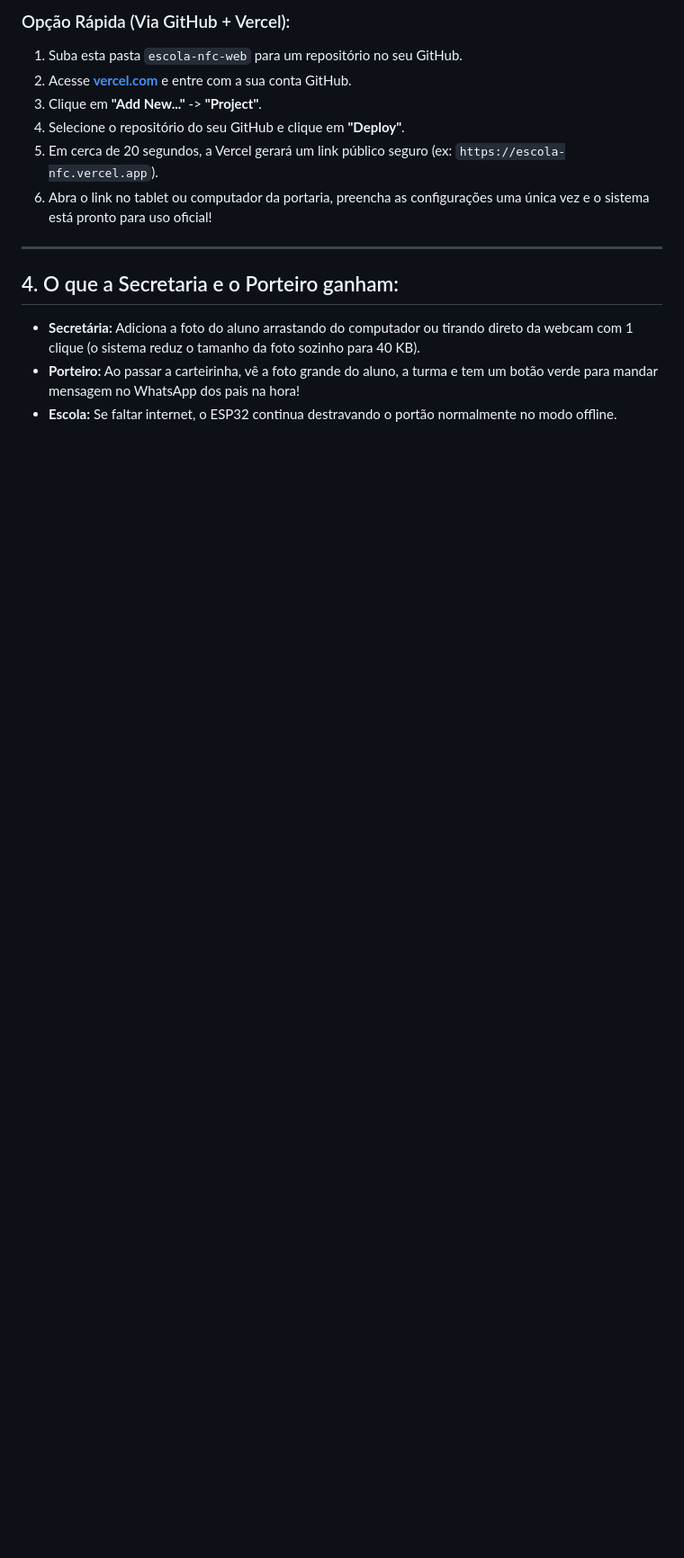
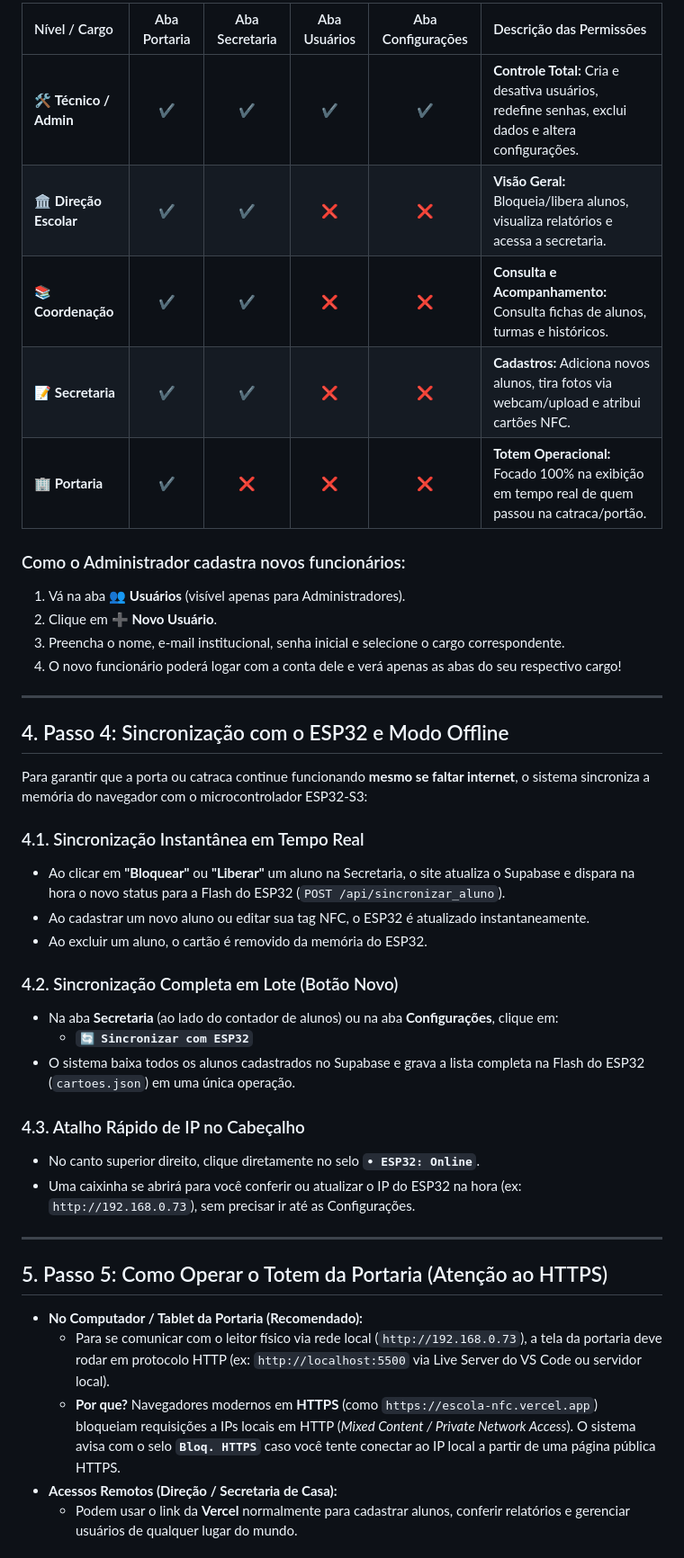
Before and after one commit to devmagary/escola-nfc-web, a Markdown page: COMO_CONFIGURAR_E_PUBLICAR.md, the part around one of its changes. Shown at 90% size. Rendered like a GitHub page; blank space fills up the shorter version.

```diff
--- a/COMO_CONFIGURAR_E_PUBLICAR.md
+++ b/COMO_CONFIGURAR_E_PUBLICAR.md
@@ -53,15 +51,45 @@ Para que a secretária e o porteiro possam abrir o sistema em qualquer tablet ou
 
-### Opção Rápida (Via GitHub + Vercel):
-1. Suba esta pasta `escola-nfc-web` para um repositório no seu GitHub.
-2. Acesse **[vercel.com](https://vercel.com)** e entre com a sua conta GitHub.
-3. Clique em **"Add New..."** -> **"Project"**.
-4. Selecione o repositório do seu GitHub e clique em **"Deploy"**.
-5. Em cerca de 20 segundos, a Vercel gerará um link público seguro (ex: `https://escola-nfc.vercel.app`).
-6. Abra o link no tablet ou computador da portaria, preencha as configurações uma única vez e o sistema está pronto para uso oficial!
+| Nível / Cargo | Aba Portaria | Aba Secretaria | Aba Usuários | Aba Configurações | Descrição das Permissões |
+| :--- | :---: | :---: | :---: | :---: | :--- |
+| 🛠️ **Técnico / Admin** | ✔️ | ✔️ | ✔️ | ✔️ | **Controle Total:** Cria e desativa usuários, redefine senhas, exclui dados e altera configurações. |
+| 🏛️ **Direção Escolar** | ✔️ | ✔️ | ❌ | ❌ | **Visão Geral:** Bloqueia/libera alunos, visualiza relatórios e acessa a secretaria. |
+| 📚 **Coordenação** | ✔️ | ✔️ | ❌ | ❌ | **Consulta e Acompanhamento:** Consulta fichas de alunos, turmas e históricos. |
+| 📝 **Secretaria** | ✔️ | ✔️ | ❌ | ❌ | **Cadastros:** Adiciona novos alunos, tira fotos via webcam/upload e atribui cartões NFC. |
+| 🏢 **Portaria** | ✔️ | ❌ | ❌ | ❌ | **Totem Operacional:** Focado 100% na exibição em tempo real de quem passou na catraca/portão. |
+
+### Como o Administrador cadastra novos funcionários:
+1. Vá na aba **👥 Usuários** (visível apenas para Administradores).
+2. Clique em **➕ Novo Usuário**.
+3. Preencha o nome, e-mail institucional, senha inicial e selecione o cargo correspondente.
+4. O novo funcionário poderá logar com a conta dele e verá apenas as abas do seu respectivo cargo!
 
 ---
 
-## 4. O que a Secretaria e o Porteiro ganham:
-* **Secretária:** Adiciona a foto do aluno arrastando do computador ou tirando direto da webcam com 1 clique (o sistema reduz o tamanho da foto sozinho para 40 KB).
-* **Porteiro:** Ao passar a carteirinha, vê a foto grande do aluno, a turma e tem um botão verde para mandar mensagem no WhatsApp dos pais na hora!
-* **Escola:** Se faltar internet, o ESP32 continua destravando o portão normalmente no modo offline.
+## 4. Passo 4: Sincronização com o ESP32 e Modo Offline
+
+Para garantir que a porta ou catraca continue funcionando **mesmo se faltar internet**, o sistema sincroniza a memória do navegador com o microcontrolador ESP32-S3:
+
+### 4.1. Sincronização Instantânea em Tempo Real
+* Ao clicar em **"Bloquear"** ou **"Liberar"** um aluno na Secretaria, o site atualiza o Supabase e dispara na hora o novo status para a Flash do ESP32 (`POST /api/sincronizar_aluno`).
+* Ao cadastrar um novo aluno ou editar sua tag NFC, o ESP32 é atualizado instantaneamente.
+* Ao excluir um aluno, o cartão é removido da memória do ESP32.
+
+### 4.2. Sincronização Completa em Lote (Botão Novo)
+* Na aba **Secretaria** (ao lado do contador de alunos) ou na aba **Configurações**, clique em:
+  * **`🔄 Sincronizar com ESP32`**
+* O sistema baixa todos os alunos cadastrados no Supabase e grava a lista completa na Flash do ESP32 (`cartoes.json`) em uma única operação.
+
+### 4.3. Atalho Rápido de IP no Cabeçalho
+* No canto superior direito, clique diretamente no selo **`• ESP32: Online`**.
+* Uma caixinha se abrirá para você conferir ou atualizar o IP do ESP32 na hora (ex: `http://192.168.0.73`), sem precisar ir até as Configurações.
+
+---
+
+## 5. Passo 5: Como Operar o Totem da Portaria (Atenção ao HTTPS)
+
+* **No Computador / Tablet da Portaria (Recomendado):**
+  * Para se comunicar com o leitor físico via rede local (`http://192.168.0.73`), a tela da portaria deve rodar em protocolo HTTP (ex: `http://localhost:5500` via Live Server do VS Code ou servidor local).
+  * **Por que?** Navegadores modernos em **HTTPS** (como `https://escola-nfc.vercel.app`) bloqueiam requisições a IPs locais em HTTP (*Mixed Content / Private Network Access*). O sistema avisa com o selo **`Bloq. HTTPS`** caso você tente conectar ao IP local a partir de uma página pública HTTPS.
+* **Acessos Remotos (Direção / Secretaria de Casa):**
+  * Podem usar o link da **Vercel** normalmente para cadastrar alunos, conferir relatórios e gerenciar usuários de qualquer lugar do mundo.
+
```
Also changed, not shown: other parts of COMO_CONFIGURAR_E_PUBLICAR.md (+45 -34 lines).
